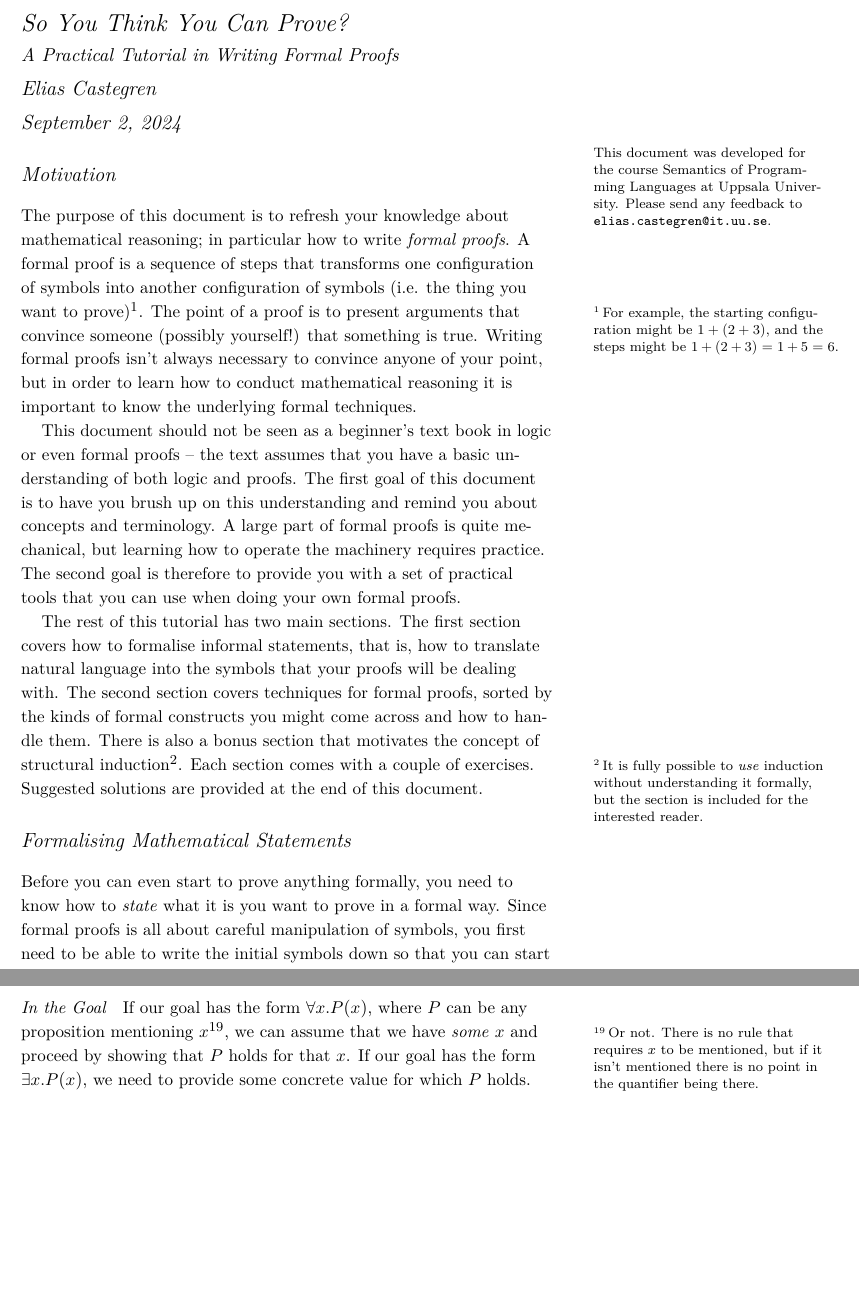
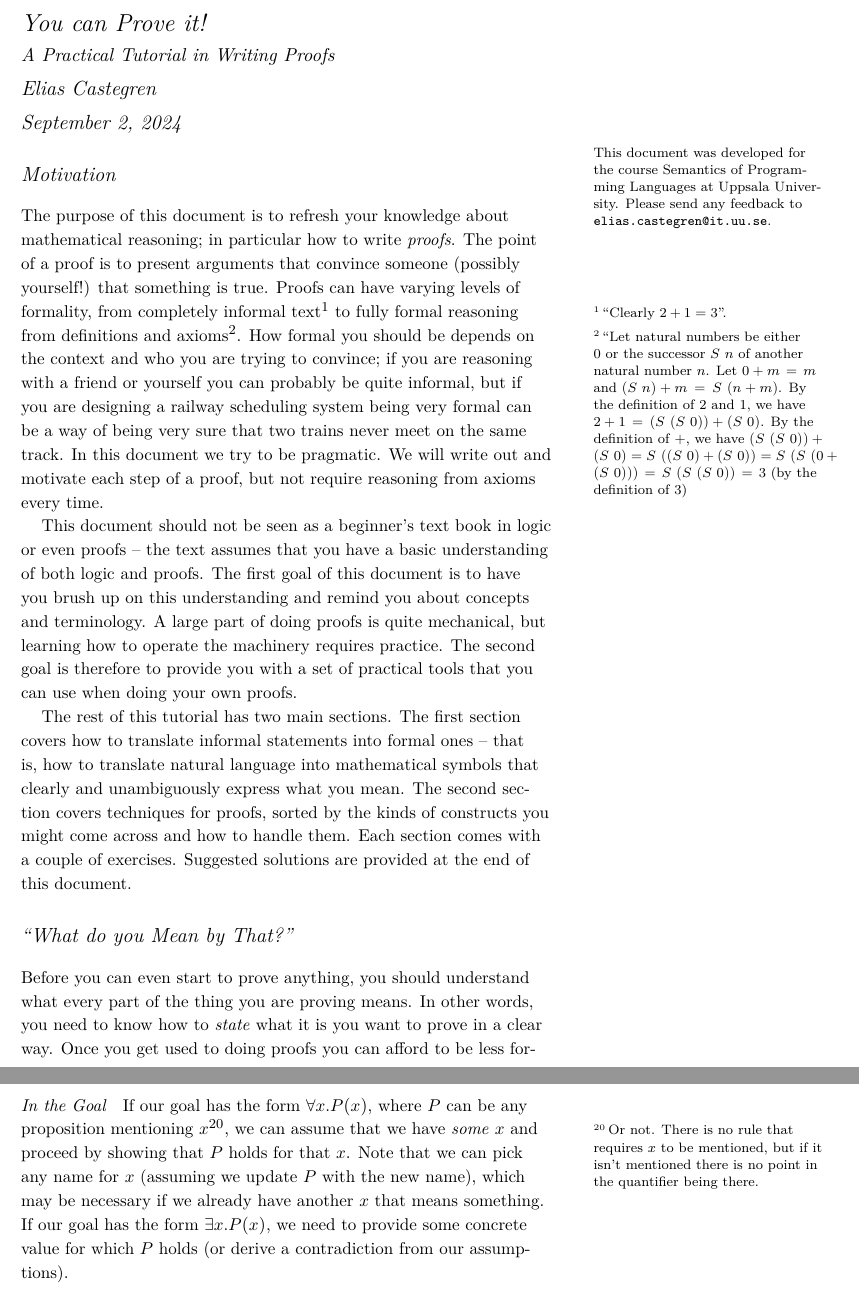
Before and after one commit to EliasC/so-you-think-you-can-prove, a LaTeX document (src/main.tex): two parts of pages 1 and 7 of 12 before the commit and two parts of pages 1 and 8 of 12 after it, joined at a grey line, cut at the place of the change, the shorter picture padded with empty space. Compiled offline with pdfLaTeX.

Commit message:
Full pass removing emphasis on formal proofs

```diff
--- a/src/main.tex
+++ b/src/main.tex
@@ -22,8 +22,8 @@ $\square$\end{quote}}
 
 \newcounter{theExerciseCounter}
 
-\title[So You Think You Can Prove?]{So You Think You Can Prove?\\
-{\large A Practical Tutorial in Writing Formal Proofs}}
+\title[You can Prove it!]{You can Prove it!\\
+{\large A Practical Tutorial in Writing Proofs}}
 
 \author{Elias Castegren}
 
@@ -39,59 +39,64 @@ $\square$\end{quote}}
 \section{Motivation}
 
 The purpose of this document is to refresh your knowledge about
-mathematical reasoning; in particular how to write \emph{formal
-  proofs}. A formal proof is a sequence of steps that transforms
-one configuration of symbols into another configuration of symbols
-(i.e. the thing you want to prove)\footnote{For example, the
-  starting configuration might be $1 + (2 + 3)$, and the steps
-  might be $1 + (2 + 3) = 1 + 5 = 6$.}.
+mathematical reasoning; in particular how to write \emph{proofs}.
 %
 The point of a proof is to present arguments that convince someone
 (possibly yourself!) that something is true.
 %
-Writing formal proofs isn't always necessary to convince anyone of
-your point, but in order to learn how to conduct mathematical
-reasoning it is important to know the underlying formal
-techniques.
+Proofs can have varying levels of formality, from completely
+informal text\footnote{``Clearly $2 + 1 = 3$''.} to fully formal
+reasoning from definitions and axioms\footnote{``Let natural
+  numbers be either 0 or the successor $S~n$ of another natural
+  number $n$. Let $0 + m = m$ and $(S~n)+m = S~(n+m)$. By the
+  definition of $2$ and $1$, we have $2 + 1 = (S~(S~0)) + (S~0)$.
+  By the definition of $+$, we have
+  $(S~(S~0)) + (S~0) = S~((S~0) + (S~0)) = S~(S~(0 + (S~0))) =
+  S~(S~(S~0)) = 3$ (by the definition of $3$)}.
+%
+How formal you should be depends on the context and who you are
+trying to convince; if you are reasoning with a friend or yourself
+you can probably be quite informal, but if you are designing a
+railway scheduling system being very formal can be a way of being
+very sure that two trains never meet on the same track.
+%
+In this document we try to be pragmatic. We will write out and
+motivate each step of a proof, but not require reasoning from
+axioms every time.
 
 This document should not be seen as a beginner's text book in
-logic or even formal proofs -- the text assumes that you have a
-basic understanding of both logic and proofs. The first goal of
-this document is to have you brush up on this understanding and
-remind you about concepts and terminology. A large part of formal
-proofs is quite mechanical, but learning how to operate the
-machinery requires practice. The second goal is therefore to
-provide you with a set of practical tools that you can use when
-doing your own formal proofs.
+logic or even proofs -- the text assumes that you have a basic
+understanding of both logic and proofs. The first goal of this
+document is to have you brush up on this understanding and remind
+you about concepts and terminology. A large part of doing proofs
+is quite mechanical, but learning how to operate the machinery
+requires practice. The second goal is therefore to provide you
+with a set of practical tools that you can use when doing your own
+proofs.
 
 The rest of this tutorial has two main sections.
 %
-The first section covers how to formalise informal statements,
-that is, how to translate natural language into the symbols that
-your proofs will be dealing with.
+The first section covers how to translate informal statements into
+formal ones -- that is, how to translate natural language into
+mathematical symbols that clearly and unambiguously express what
+you mean.
 %
-The second section covers techniques for formal proofs, sorted by
-the kinds of formal constructs you might come across and how to
-handle them.
+The second section covers techniques for proofs, sorted by the
+kinds of constructs you might come across and how to handle them.
 %
-There is also a bonus section that motivates the concept of
-structural induction\footnote{It is fully possible to \emph{use}
-  induction without understanding it formally, but the section is
-  included for the interested reader.}.
+% TODO:
+% There is also a bonus section that motivates the concept of
+% structural induction\footnote{It is fully possible to \emph{use}
+%   induction without understanding it formally, but the section is
+%   included for the interested reader.}.
 %
 Each section comes with a couple of exercises. Suggested solutions
 are provided at the end of this document.
 
-\section{Formalising Mathematical Statements}
+\section{``What do you Mean by That?''}
 
-% - Formalisera matematiska påståenden
-%   - Uppställning
-%   - Exempel
-
-Before you can even start to prove anything formally, you need to
-know how to \emph{state} what it is you want to prove in a formal
-way. Since formal proofs is all about careful manipulation of
-symbols, you first need to be able to write the initial symbols
-down so that you can start manipulating them. Sometimes an
-exercise or assignment will give you a formal statement to begin
-with, but most times you will not be so lucky.
+Before you can even start to prove anything, you should understand
+what every part of the thing you are proving means. In other
+words, you need to know how to \emph{state} what it is you want to
+prove in a clear way. Once you get used to doing proofs you can
+afford to be less formal in your formulations, but in order to
@@ -534,10 +548,13 @@ proposition mentioning $x$\footnote{Or not. There is no rule that
   requires $x$ to be mentioned, but if it isn't mentioned there is
   no point in the quantifier being there.}, we can assume that we
 have \emph{some} $x$ and proceed by showing that $P$ holds for
-that $x$.
+that $x$. Note that we can pick any name for $x$ (assuming we
+update $P$ with the new name), which may be necessary if we
+already have another $x$ that means something.
 %
-If our goal has the form $\exists x. P(x)$, we need to provide some
-concrete value for which $P$ holds.
+If our goal has the form $\exists x. P(x)$, we need to provide
+some concrete value for which $P$ holds (or derive a contradiction
+from our assumptions).
 
 \paragraph{As an Assumption}
 If we have an assumption $\forall x. P(x)$, we are allowed to
```
Also changed, not shown: src/main.tex (152 more changed lines).
